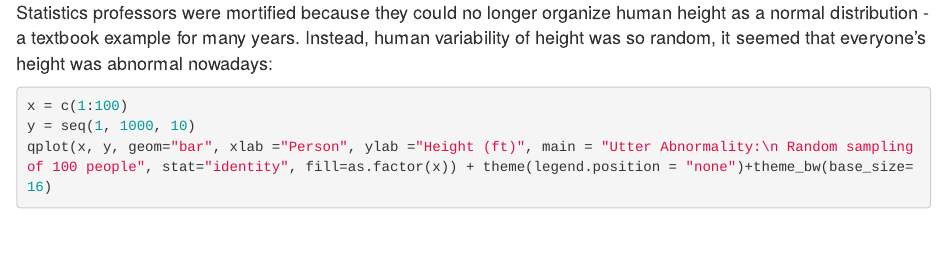
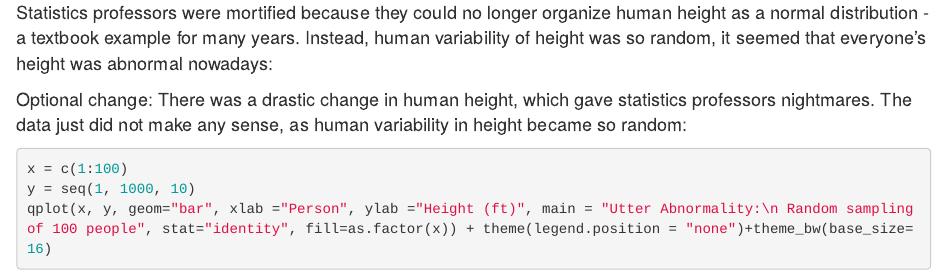
Before and after one commit to jzwolski/Storyyy, an R Markdown document (story.rmd): the page in a window 1100 px wide, from 1850 px down. Rendered offline with R 4.5, knitr and Pandoc, with nearby package versions; code that draws random numbers runs with fixed seeds of ours; some code elsewhere in the file could not run offline.

Commit message:
Added optional changes

````diff
--- a/story.rmd
+++ b/story.rmd
@@ -59,6 +62,10 @@ Please Upload lolcat.jpg to Storyyy folder
 Statistics professors were mortified because they could no longer organize human height
 as a normal distribution - a textbook example for many years. Instead, human variability
 of height was so random, it seemed that everyone's height was abnormal nowadays:
+
+Optional change:
+There was a drastic change in human height, which gave statistics professors nightmares. The data just
+did not make any sense, as human variability in height became so random:
 
 ```{r, warning=FALSE, message=FALSE,fig.align='center',fig.width=8,fig.height=6}
 x = c(1:100)
````
Also changed, not shown: story.rmd (3 more changed lines).
